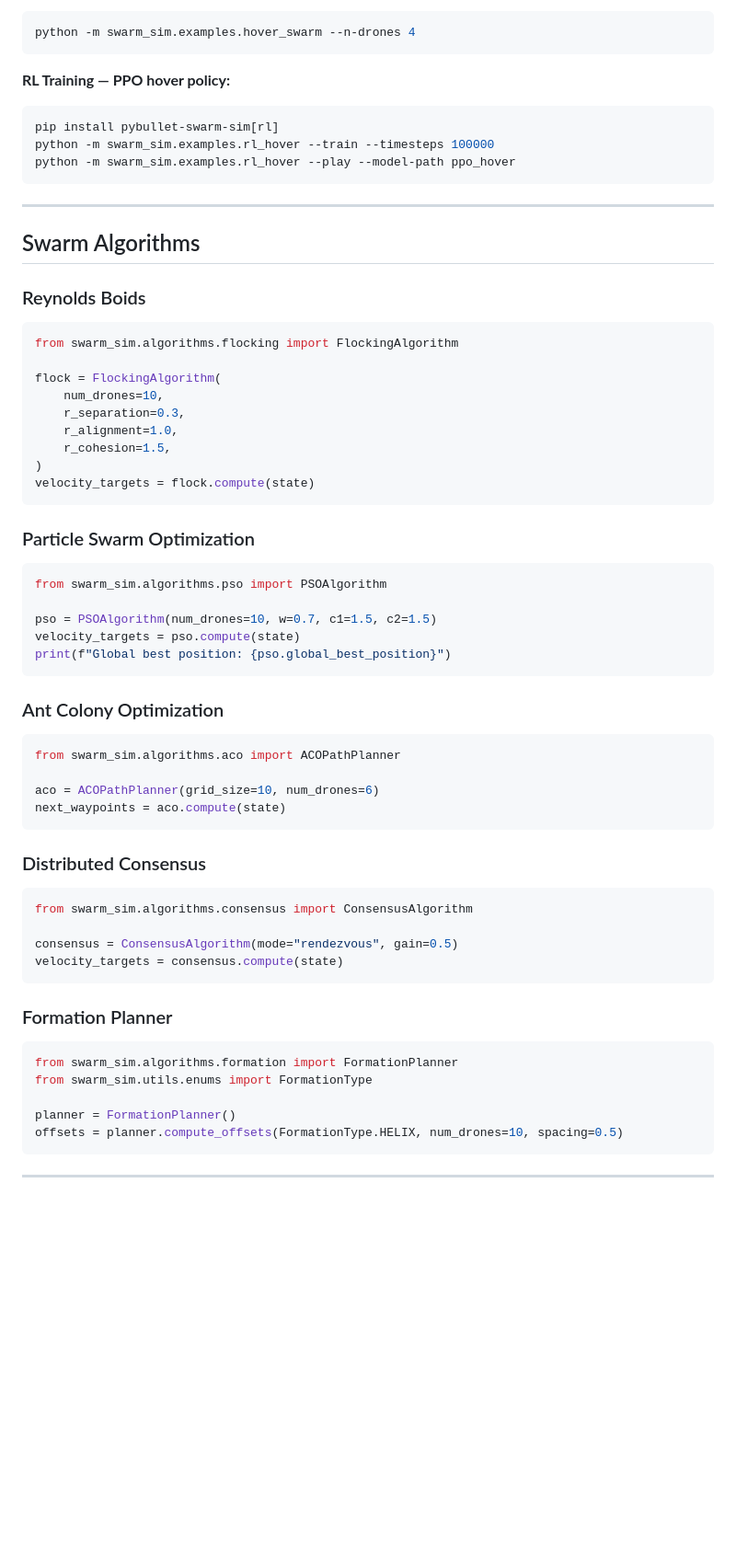
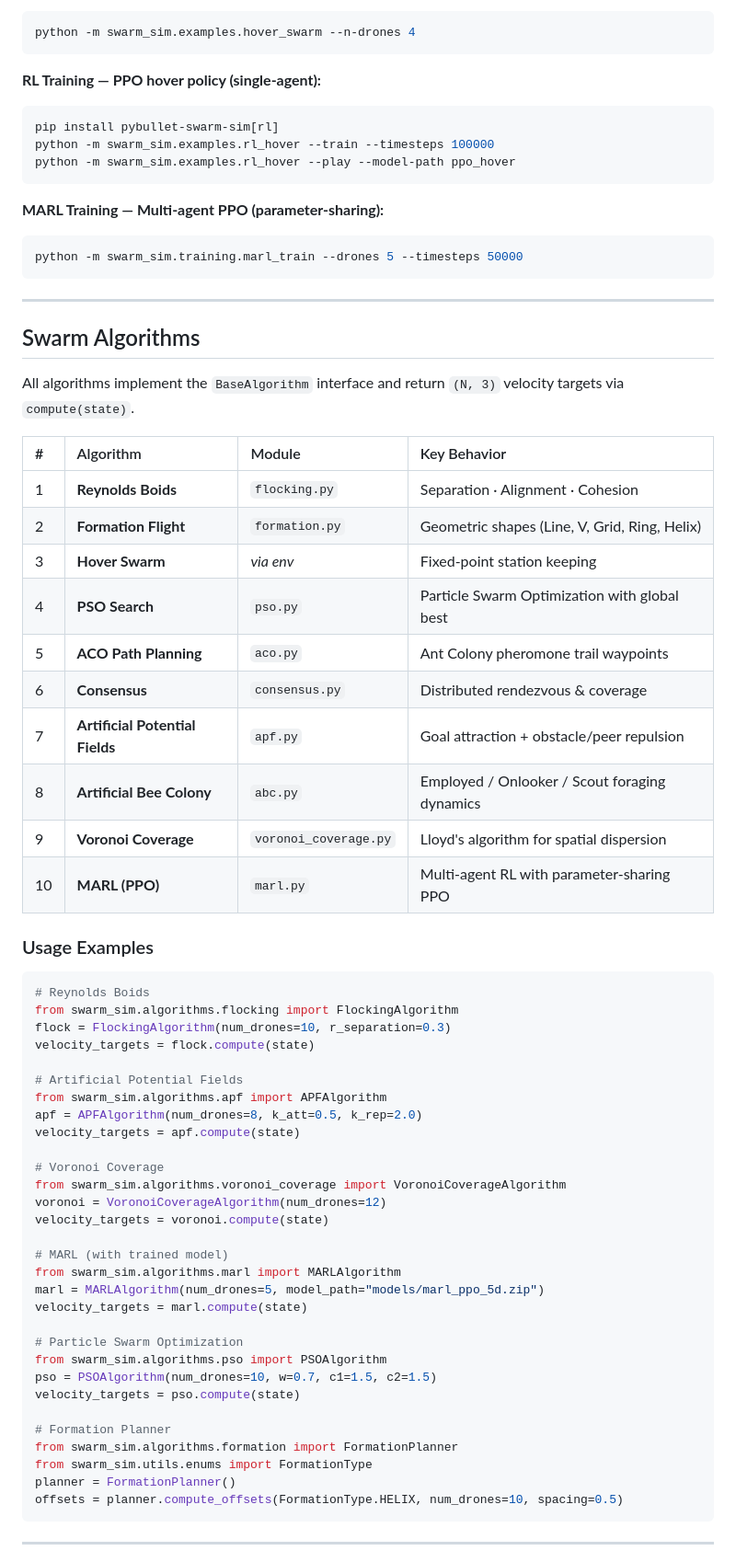
Before and after one commit to SimarcLabs/pybullet-swarm-sim, a Markdown page: README.md, the part around one of its changes. Shown at 92% size. GitHub-like rendering; blank space fills up the shorter version.

````diff
--- a/README.md
+++ b/README.md
@@ -139,7 +145,7 @@ python -m swarm_sim.examples.flocking --n-drones 12
 python -m swarm_sim.examples.hover_swarm --n-drones 4
 ```
 
-**RL Training — PPO hover policy:**
+**RL Training — PPO hover policy (single-agent):**
 
 ```bash
 pip install pybullet-swarm-sim[rl]
@@ -147,58 +153,62 @@ python -m swarm_sim.examples.rl_hover --train --timesteps 100000
 python -m swarm_sim.examples.rl_hover --play --model-path ppo_hover
 ```
 
+**MARL Training — Multi-agent PPO (parameter-sharing):**
+
+```bash
+python -m swarm_sim.training.marl_train --drones 5 --timesteps 50000
+```
+
 ---
 
 ## Swarm Algorithms
 
-### Reynolds Boids
+All algorithms implement the `BaseAlgorithm` interface and return `(N, 3)` velocity targets via `compute(state)`.
+
+| # | Algorithm | Module | Key Behavior |
+|:--|:----------|:-------|:-------------|
+| 1 | **Reynolds Boids** | `flocking.py` | Separation · Alignment · Cohesion |
+| 2 | **Formation Flight** | `formation.py` | Geometric shapes (Line, V, Grid, Ring, Helix) |
+| 3 | **Hover Swarm** | _via env_ | Fixed-point station keeping |
+| 4 | **PSO Search** | `pso.py` | Particle Swarm Optimization with global best |
+| 5 | **ACO Path Planning** | `aco.py` | Ant Colony pheromone trail waypoints |
+| 6 | **Consensus** | `consensus.py` | Distributed rendezvous & coverage |
+| 7 | **Artificial Potential Fields** | `apf.py` | Goal attraction + obstacle/peer repulsion |
+| 8 | **Artificial Bee Colony** | `abc.py` | Employed / Onlooker / Scout foraging dynamics |
+| 9 | **Voronoi Coverage** | `voronoi_coverage.py` | Lloyd's algorithm for spatial dispersion |
+| 10 | **MARL (PPO)** | `marl.py` | Multi-agent RL with parameter-sharing PPO |
+
+### Usage Examples
 
 ```python
+# Reynolds Boids
 from swarm_sim.algorithms.flocking import FlockingAlgorithm
+flock = FlockingAlgorithm(num_drones=10, r_separation=0.3)
+velocity_targets = flock.compute(state)
 
-flock = FlockingAlgorithm(
-    num_drones=10,
-    r_separation=0.3,
-    r_alignment=1.0,
-    r_cohesion=1.5,
-)
-velocity_targets = flock.compute(state)
-```
+# Artificial Potential Fields
+from swarm_sim.algorithms.apf import APFAlgorithm
+apf = APFAlgorithm(num_drones=8, k_att=0.5, k_rep=2.0)
+velocity_targets = apf.compute(state)
 
-### Particle Swarm Optimization
+# Voronoi Coverage
+from swarm_sim.algorithms.voronoi_coverage import VoronoiCoverageAlgorithm
+voronoi = VoronoiCoverageAlgorithm(num_drones=12)
+velocity_targets = voronoi.compute(state)
 
-```python
+# MARL (with trained model)
+from swarm_sim.algorithms.marl import MARLAlgorithm
+marl = MARLAlgorithm(num_drones=5, model_path="models/marl_ppo_5d.zip")
+velocity_targets = marl.compute(state)
+
+# Particle Swarm Optimization
 from swarm_sim.algorithms.pso import PSOAlgorithm
-
 pso = PSOAlgorithm(num_drones=10, w=0.7, c1=1.5, c2=1.5)
 velocity_targets = pso.compute(state)
-print(f"Global best position: {pso.global_best_position}")
-```
 
-### Ant Colony Optimization
-
-```python
-from swarm_sim.algorithms.aco import ACOPathPlanner
-
-aco = ACOPathPlanner(grid_size=10, num_drones=6)
-next_waypoints = aco.compute(state)
-```
-
-### Distributed Consensus
-
-```python
-from swarm_sim.algorithms.consensus import ConsensusAlgorithm
-
-consensus = ConsensusAlgorithm(mode="rendezvous", gain=0.5)
-velocity_targets = consensus.compute(state)
-```
-
-### Formation Planner
-
-```python
+# Formation Planner
 from swarm_sim.algorithms.formation import FormationPlanner
 from swarm_sim.utils.enums import FormationType
-
 planner = FormationPlanner()
 offsets = planner.compute_offsets(FormationType.HELIX, num_drones=10, spacing=0.5)
 ```
````
Also changed, not shown: other parts of README.md (+25 -10 lines).
